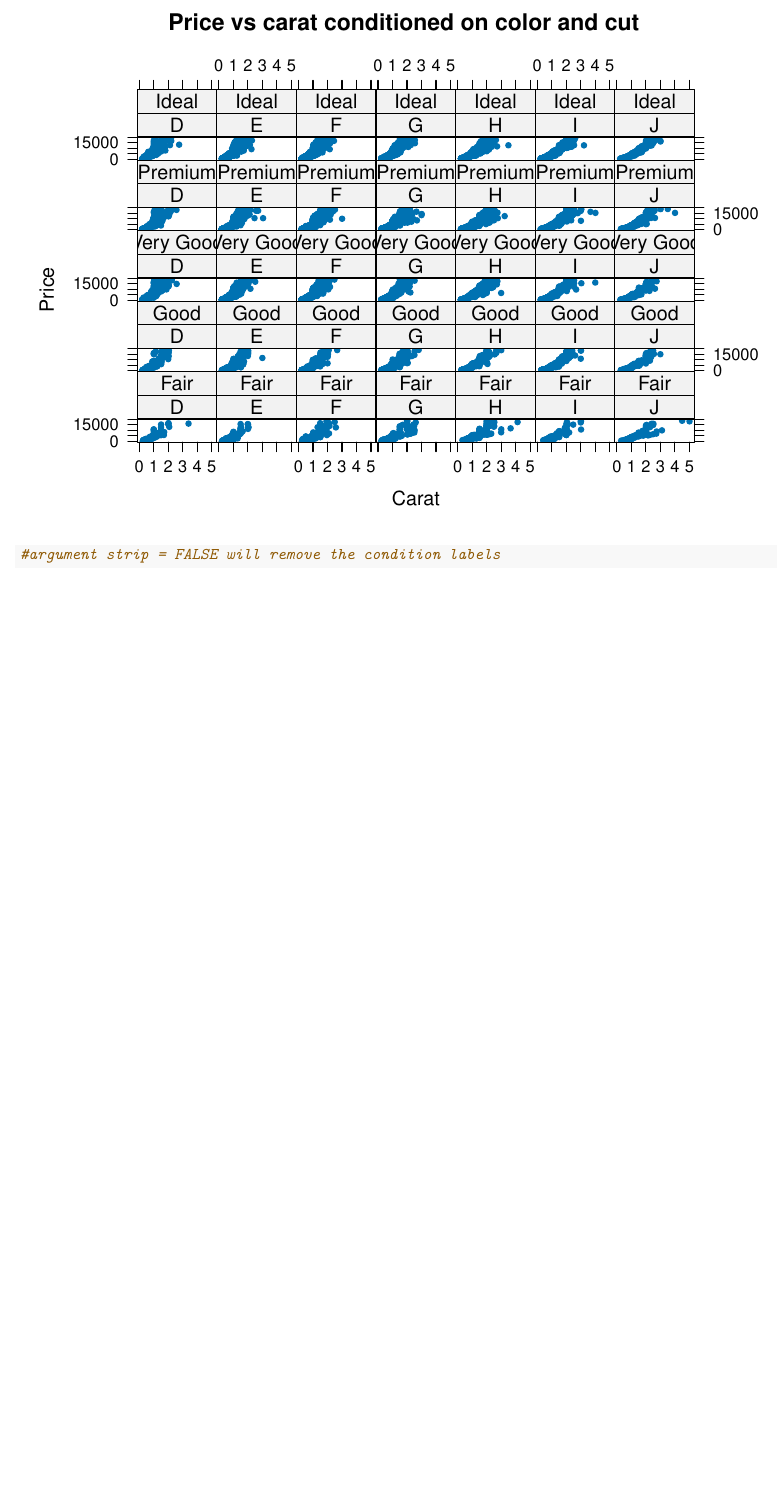
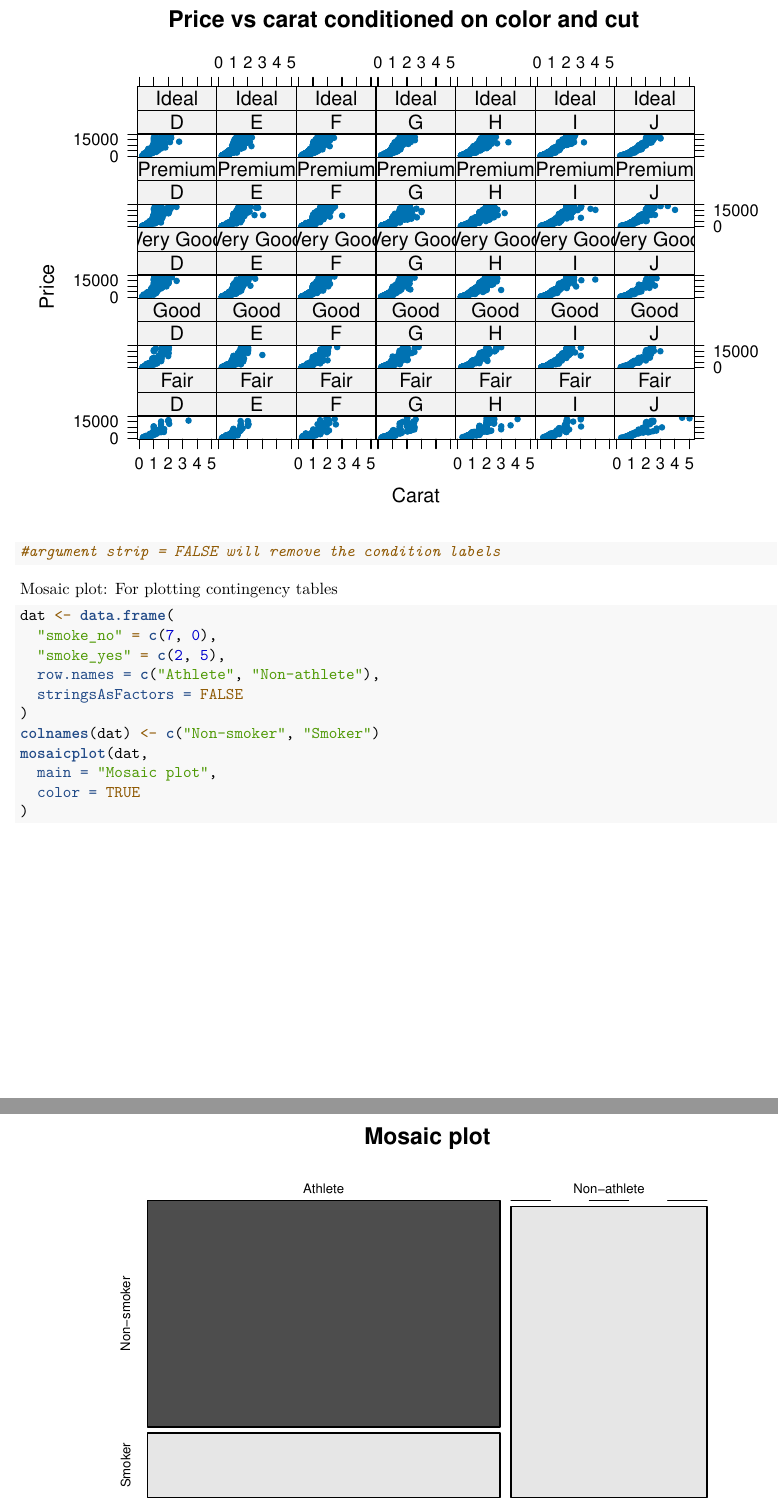
Before and after one commit to Gaura/referenceR, an R Markdown document (plots.Rmd): part of page 3 of 3 before the commit and two parts of pages 3 and 4 of 4 after it, the two joined at a grey line, cut so that both start at the same text, the shorter picture padded with empty space. Rendered offline with R 4.5, knitr and Pandoc, then LaTeX, with nearby package versions; both versions are drawn in the output format of the newer one.

Commit message:
add mosaic plot

````diff
--- a/plots.Rmd
+++ b/plots.Rmd
@@ -1,3 +1,8 @@
+---
+output:
+  pdf_document: default
+  html_document: default
+---
 ## Lattice plotting system
 
 Lattice package for plotting is very efficient in visualizing data as large number of plots with few lines of
@@ -19,3 +24,17 @@ library(ggplot2)
 xyplot(price~carat | color*cut, data = diamonds, pch = 20, xlab = "Carat", ylab = "Price", main = "Price vs carat conditioned on color and cut")
 #argument strip = FALSE will remove the condition labels
 ```
+Mosaic plot: For plotting contingency tables
+```{r}
+dat <- data.frame(
+  "smoke_no" = c(7, 0),
+  "smoke_yes" = c(2, 5),
+  row.names = c("Athlete", "Non-athlete"),
+  stringsAsFactors = FALSE
+)
+colnames(dat) <- c("Non-smoker", "Smoker")
+mosaicplot(dat,
+  main = "Mosaic plot",
+  color = TRUE
+)
+```
````
Also changed, not shown: plots.pdf (added).
